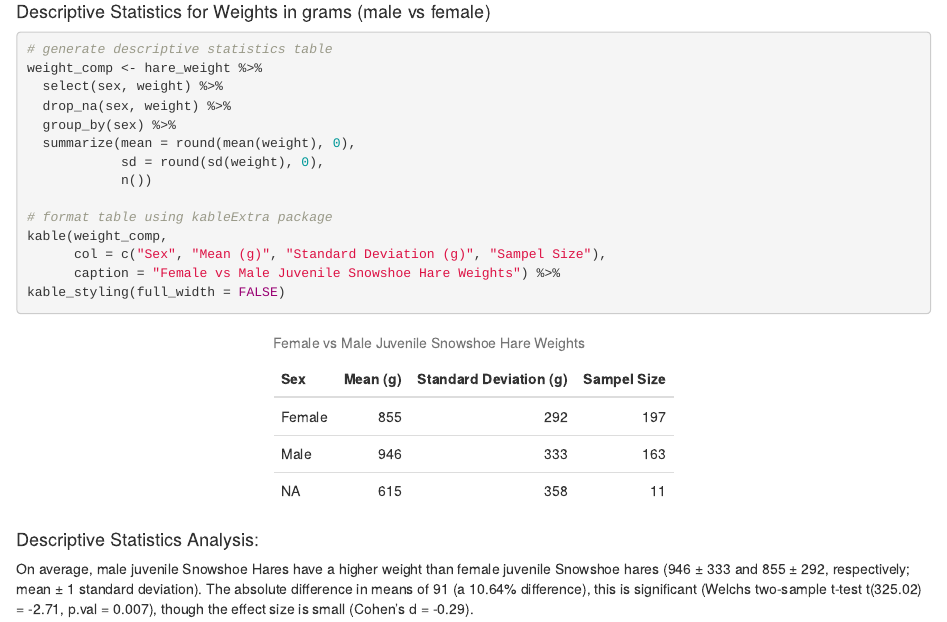
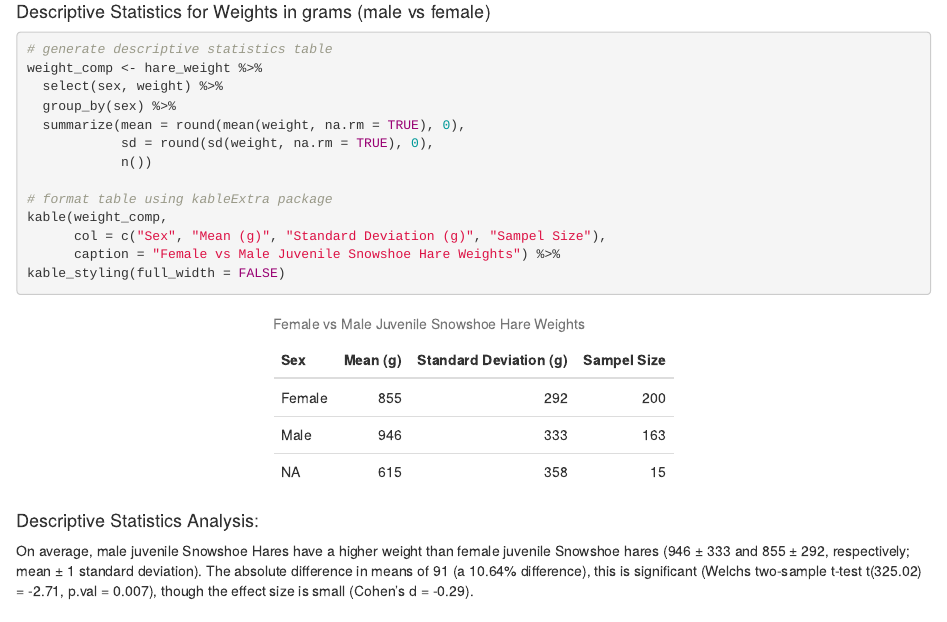
Before and after one commit to elischulman/esm206_assignment4_task2, an R Markdown document (code/eli_schulman_snowshoe_report.Rmd): the page in a window 1100 px wide, from 3100 px down. The pictures show the output file code/eli_schulman_snowshoe_report.html that the author committed with the source, opened offline.

Commit message:
changed na removal process for part 3

```diff
--- a/code/eli_schulman_snowshoe_report.Rmd
+++ b/code/eli_schulman_snowshoe_report.Rmd
@@ -135,10 +135,9 @@ m_list <- hare_weight %>%
 # generate descriptive statistics table
 weight_comp <- hare_weight %>%
   select(sex, weight) %>%
-  drop_na(sex, weight) %>%
   group_by(sex) %>%
-  summarize(mean = round(mean(weight), 0),
-            sd = round(sd(weight), 0),
+  summarize(mean = round(mean(weight, na.rm = TRUE), 0),
+            sd = round(sd(weight, na.rm = TRUE), 0),
             n())
 
 # format table using kableExtra package
```
Also changed, not shown: code/eli_schulman_snowshoe_report.html.
